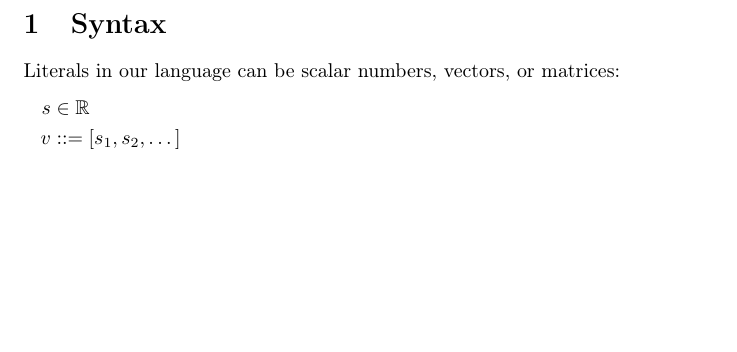
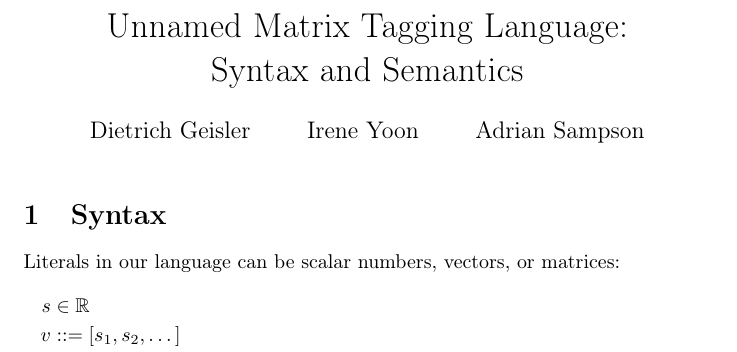
Before and after one commit to cucapra/gator, a LaTeX document (semantics/mtag.tex): part of page 1 of 4, cut at the place of the change, the shorter picture padded with empty space. Compiled offline with pdfLaTeX; a LaTeX package or settings file that is missing is left out.

Commit message:
Show title
Also I'm an author :)

```diff
--- a/semantics/mtag.tex
+++ b/semantics/mtag.tex
@@ -8,7 +8,10 @@
 \usepackage{nccmath}
 \usepackage{xxx}
 
-\begin{document}
+\title{Unnamed Matrix Tagging Language: \\ Syntax and Semantics}
+\author{Dietrich Geisler \and Irene Yoon \and Adrian Sampson}
+\date{}
+
 \newcommand{\mat}{\mathsf{mat}_{n_1{\times}n_2}}
 \newcommand{\vv}[1]{\mathsf{vec}_{#1}}
 \newcommand{\env}[1]{#1,\sigma}
```
Also changed, not shown: semantics/mtag.tex (7 more changed lines).
